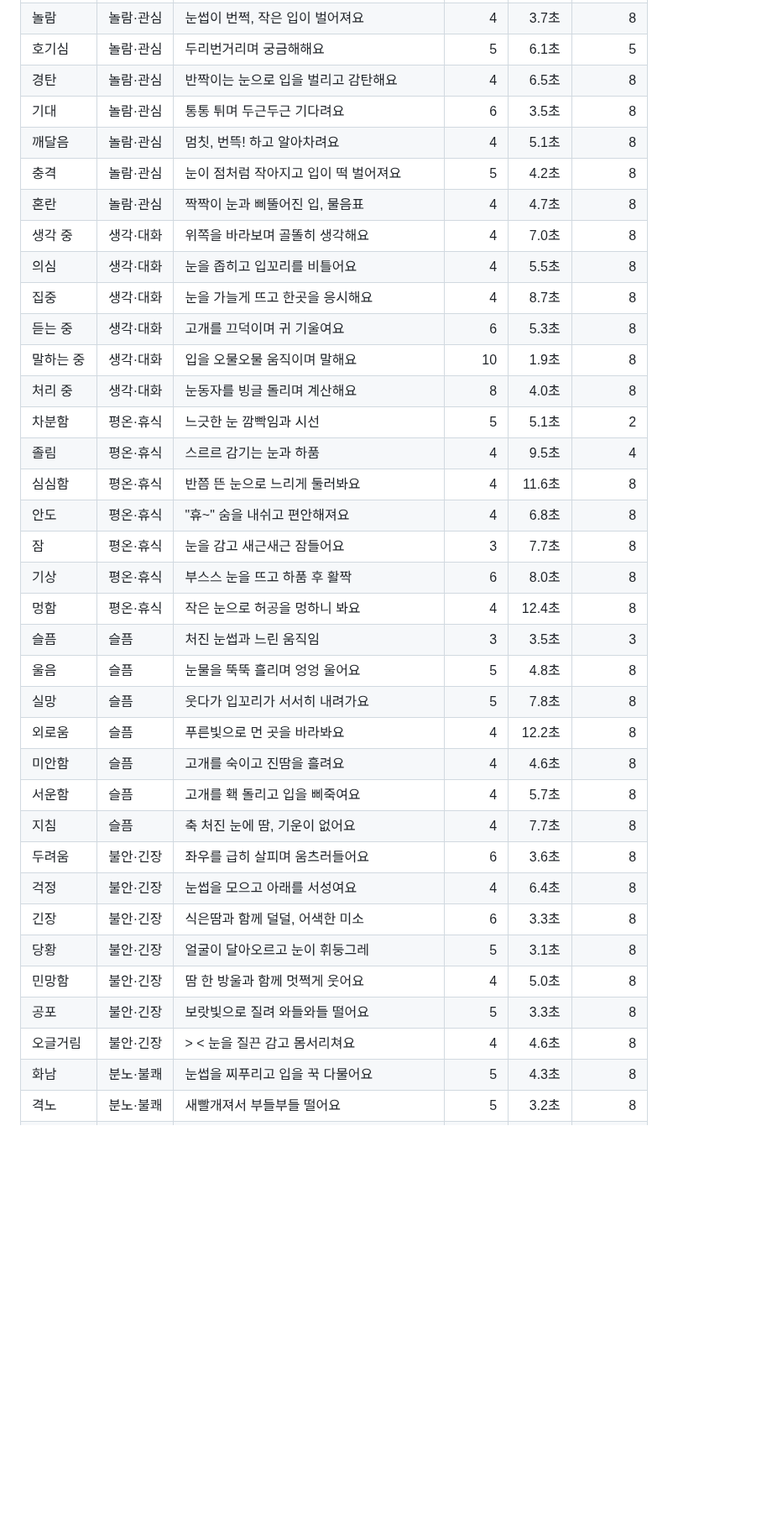
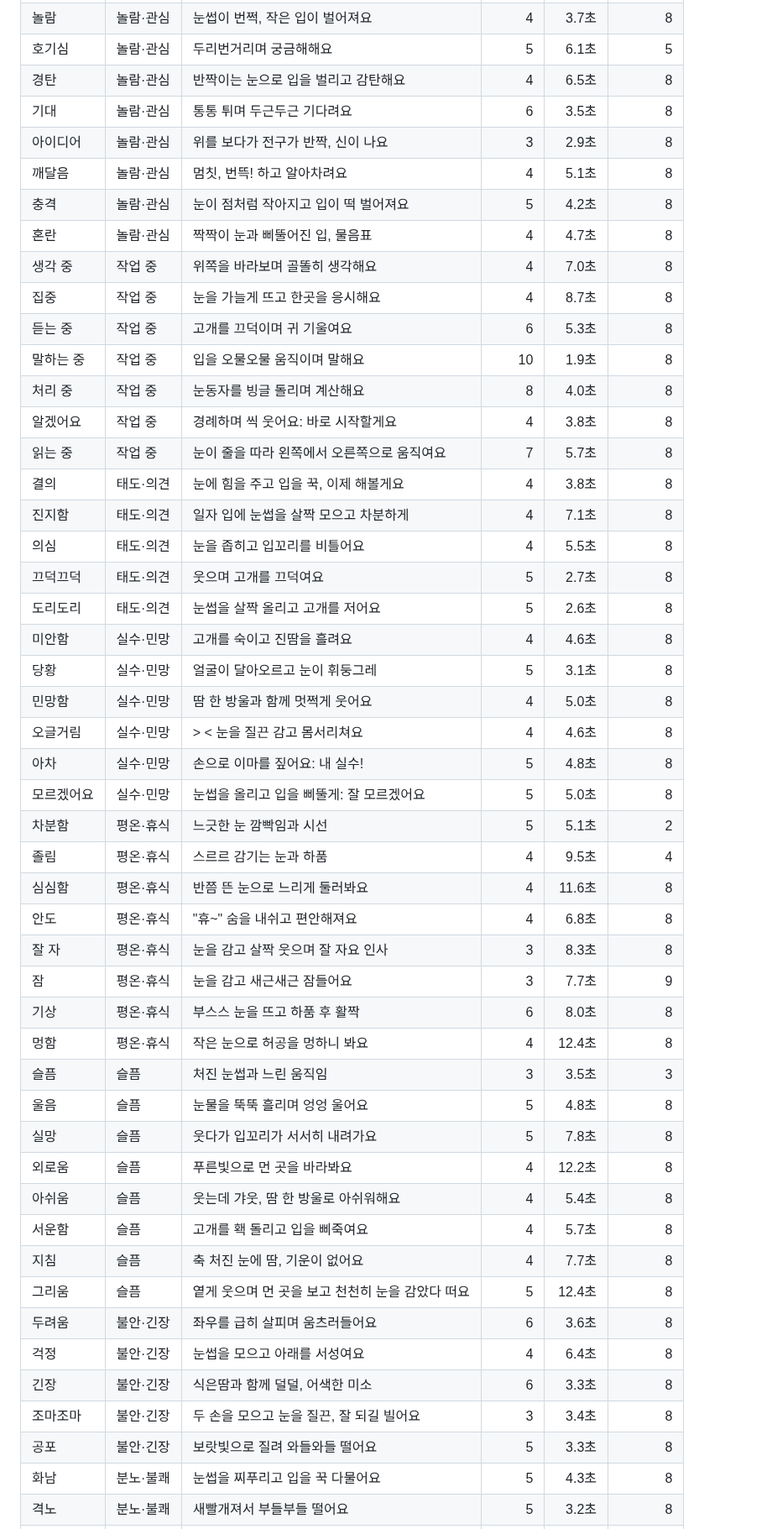
Before and after one commit to jason401/ai-face, a Markdown page: docs/감정표현-설계.md, the part around one of its changes. Shown at 84% size. Rendered like a GitHub page; blank space fills up the shorter version.

```diff
--- a/docs/감정표현-설계.md
+++ b/docs/감정표현-설계.md
@@ -56,36 +58,49 @@
 | 호기심 | 놀람·관심 | 두리번거리며 궁금해해요 | 5 | 6.1초 | 5 |
 | 경탄 | 놀람·관심 | 반짝이는 눈으로 입을 벌리고 감탄해요 | 4 | 6.5초 | 8 |
 | 기대 | 놀람·관심 | 통통 튀며 두근두근 기다려요 | 6 | 3.5초 | 8 |
+| 아이디어 | 놀람·관심 | 위를 보다가 전구가 반짝, 신이 나요 | 3 | 2.9초 | 8 |
 | 깨달음 | 놀람·관심 | 멈칫, 번뜩! 하고 알아차려요 | 4 | 5.1초 | 8 |
 | 충격 | 놀람·관심 | 눈이 점처럼 작아지고 입이 떡 벌어져요 | 5 | 4.2초 | 8 |
 | 혼란 | 놀람·관심 | 짝짝이 눈과 삐뚤어진 입, 물음표 | 4 | 4.7초 | 8 |
-| 생각 중 | 생각·대화 | 위쪽을 바라보며 골똘히 생각해요 | 4 | 7.0초 | 8 |
-| 의심 | 생각·대화 | 눈을 좁히고 입꼬리를 비틀어요 | 4 | 5.5초 | 8 |
-| 집중 | 생각·대화 | 눈을 가늘게 뜨고 한곳을 응시해요 | 4 | 8.7초 | 8 |
-| 듣는 중 | 생각·대화 | 고개를 끄덕이며 귀 기울여요 | 6 | 5.3초 | 8 |
-| 말하는 중 | 생각·대화 | 입을 오물오물 움직이며 말해요 | 10 | 1.9초 | 8 |
-| 처리 중 | 생각·대화 | 눈동자를 빙글 돌리며 계산해요 | 8 | 4.0초 | 8 |
+| 생각 중 | 작업 중 | 위쪽을 바라보며 골똘히 생각해요 | 4 | 7.0초 | 8 |
+| 집중 | 작업 중 | 눈을 가늘게 뜨고 한곳을 응시해요 | 4 | 8.7초 | 8 |
+| 듣는 중 | 작업 중 | 고개를 끄덕이며 귀 기울여요 | 6 | 5.3초 | 8 |
+| 말하는 중 | 작업 중 | 입을 오물오물 움직이며 말해요 | 10 | 1.9초 | 8 |
+| 처리 중 | 작업 중 | 눈동자를 빙글 돌리며 계산해요 | 8 | 4.0초 | 8 |
+| 알겠어요 | 작업 중 | 경례하며 씩 웃어요: 바로 시작할게요 | 4 | 3.8초 | 8 |
+| 읽는 중 | 작업 중 | 눈이 줄을 따라 왼쪽에서 오른쪽으로 움직여요 | 7 | 5.7초 | 8 |
+| 결의 | 태도·의견 | 눈에 힘을 주고 입을 꾹, 이제 해볼게요 | 4 | 3.8초 | 8 |
+| 진지함 | 태도·의견 | 일자 입에 눈썹을 살짝 모으고 차분하게 | 4 | 7.1초 | 8 |
+| 의심 | 태도·의견 | 눈을 좁히고 입꼬리를 비틀어요 | 4 | 5.5초 | 8 |
+| 끄덕끄덕 | 태도·의견 | 웃으며 고개를 끄덕여요 | 5 | 2.7초 | 8 |
+| 도리도리 | 태도·의견 | 눈썹을 살짝 올리고 고개를 저어요 | 5 | 2.6초 | 8 |
+| 미안함 | 실수·민망 | 고개를 숙이고 진땀을 흘려요 | 4 | 4.6초 | 8 |
+| 당황 | 실수·민망 | 얼굴이 달아오르고 눈이 휘둥그레 | 5 | 3.1초 | 8 |
+| 민망함 | 실수·민망 | 땀 한 방울과 함께 멋쩍게 웃어요 | 4 | 5.0초 | 8 |
+| 오글거림 | 실수·민망 | > < 눈을 질끈 감고 몸서리쳐요 | 4 | 4.6초 | 8 |
+| 아차 | 실수·민망 | 손으로 이마를 짚어요: 내 실수! | 5 | 4.8초 | 8 |
+| 모르겠어요 | 실수·민망 | 눈썹을 올리고 입을 삐뚤게: 잘 모르겠어요 | 5 | 5.0초 | 8 |
 | 차분함 | 평온·휴식 | 느긋한 눈 깜빡임과 시선 | 5 | 5.1초 | 2 |
 | 졸림 | 평온·휴식 | 스르르 감기는 눈과 하품 | 4 | 9.5초 | 4 |
 | 심심함 | 평온·휴식 | 반쯤 뜬 눈으로 느리게 둘러봐요 | 4 | 11.6초 | 8 |
 | 안도 | 평온·휴식 | "휴~" 숨을 내쉬고 편안해져요 | 4 | 6.8초 | 8 |
-| 잠 | 평온·휴식 | 눈을 감고 새근새근 잠들어요 | 3 | 7.7초 | 8 |
+| 잘 자 | 평온·휴식 | 눈을 감고 살짝 웃으며 잘 자요 인사 | 3 | 8.3초 | 8 |
+| 잠 | 평온·휴식 | 눈을 감고 새근새근 잠들어요 | 3 | 7.7초 | 9 |
 | 기상 | 평온·휴식 | 부스스 눈을 뜨고 하품 후 활짝 | 6 | 8.0초 | 8 |
 | 멍함 | 평온·휴식 | 작은 눈으로 허공을 멍하니 봐요 | 4 | 12.4초 | 8 |
 | 슬픔 | 슬픔 | 처진 눈썹과 느린 움직임 | 3 | 3.5초 | 3 |
 | 울음 | 슬픔 | 눈물을 뚝뚝 흘리며 엉엉 울어요 | 5 | 4.8초 | 8 |
 | 실망 | 슬픔 | 웃다가 입꼬리가 서서히 내려가요 | 5 | 7.8초 | 8 |
 | 외로움 | 슬픔 | 푸른빛으로 먼 곳을 바라봐요 | 4 | 12.2초 | 8 |
-| 미안함 | 슬픔 | 고개를 숙이고 진땀을 흘려요 | 4 | 4.6초 | 8 |
+| 아쉬움 | 슬픔 | 웃는데 갸웃, 땀 한 방울로 아쉬워해요 | 4 | 5.4초 | 8 |
 | 서운함 | 슬픔 | 고개를 홱 돌리고 입을 삐죽여요 | 4 | 5.7초 | 8 |
 | 지침 | 슬픔 | 축 처진 눈에 땀, 기운이 없어요 | 4 | 7.7초 | 8 |
+| 그리움 | 슬픔 | 옅게 웃으며 먼 곳을 보고 천천히 눈을 감았다 떠요 | 5 | 12.4초 | 8 |
 | 두려움 | 불안·긴장 | 좌우를 급히 살피며 움츠러들어요 | 6 | 3.6초 | 8 |
 | 걱정 | 불안·긴장 | 눈썹을 모으고 아래를 서성여요 | 4 | 6.4초 | 8 |
 | 긴장 | 불안·긴장 | 식은땀과 함께 덜덜, 어색한 미소 | 6 | 3.3초 | 8 |
-| 당황 | 불안·긴장 | 얼굴이 달아오르고 눈이 휘둥그레 | 5 | 3.1초 | 8 |
-| 민망함 | 불안·긴장 | 땀 한 방울과 함께 멋쩍게 웃어요 | 4 | 5.0초 | 8 |
+| 조마조마 | 불안·긴장 | 두 손을 모으고 눈을 질끈, 잘 되길 빌어요 | 3 | 3.4초 | 8 |
 | 공포 | 불안·긴장 | 보랏빛으로 질려 와들와들 떨어요 | 5 | 3.3초 | 8 |
-| 오글거림 | 불안·긴장 | > < 눈을 질끈 감고 몸서리쳐요 | 4 | 4.6초 | 8 |
 | 화남 | 분노·불쾌 | 눈썹을 찌푸리고 입을 꾹 다물어요 | 5 | 4.3초 | 8 |
 | 격노 | 분노·불쾌 | 새빨개져서 부들부들 떨어요 | 5 | 3.2초 | 8 |
 | 짜증 | 분노·불쾌 | 눈을 위로 굴리며 한숨 쉬어요 | 6 | 5.1초 | 8 |
```
Also changed, not shown: other parts of docs/감정표현-설계.md (+15 -4 lines), README.md (+6 -6 lines), docs/사용방법.md (+4 -1 lines), docs/faces-en.png, docs/faces-ko.png, 15 other files.
